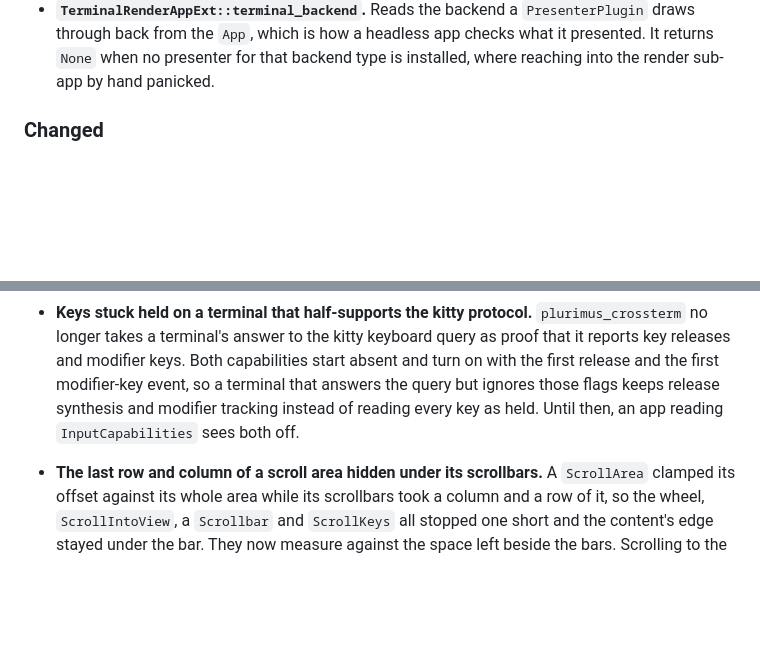
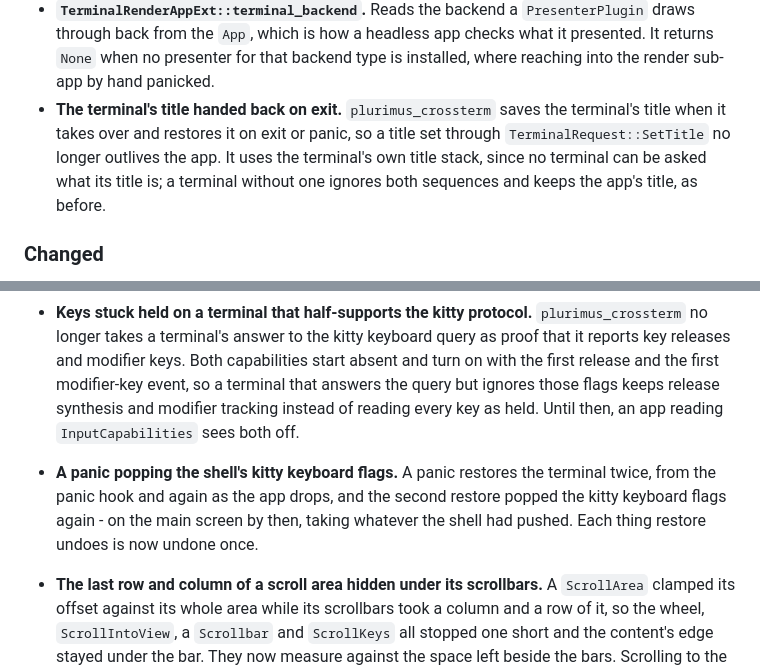
Before and after one commit to kenianbei/plurimus, a Markdown page: CHANGELOG.md, 2 parts joined by grey strips. Drawn GitHub-style; blank space fills up the shorter version.

```diff
--- a/CHANGELOG.md
+++ b/CHANGELOG.md
@@ -52,6 +52,12 @@ follows [Semantic Versioning](https://semver.org/spec/v2.0.0.html).
   app checks what it presented. It returns `None` when no presenter for that
   backend type is installed, where reaching into the render sub-app by hand
   panicked.
+- **The terminal's title handed back on exit.** `plurimus_crossterm` saves the
+  terminal's title when it takes over and restores it on exit or panic, so a
+  title set through `TerminalRequest::SetTitle` no longer outlives the app. It
+  uses the terminal's own title stack, since no terminal can be asked what its
+  title is; a terminal without one ignores both sequences and keeps the app's
+  title, as before.
 
 ### Changed
 
@@ -149,6 +155,11 @@ follows [Semantic Versioning](https://semver.org/spec/v2.0.0.html).
   modifier-key event, so a terminal that answers the query but ignores those
   flags keeps release synthesis and modifier tracking instead of reading every
   key as held. Until then, an app reading `InputCapabilities` sees both off.
+- **A panic popping the shell's kitty keyboard flags.** A panic restores the
+  terminal twice, from the panic hook and again as the app drops, and the second
+  restore popped the kitty keyboard flags again - on the main screen by then,
+  taking whatever the shell had pushed. Each thing restore undoes is now undone
+  once.
 - **The last row and column of a scroll area hidden under its scrollbars.** A
   `ScrollArea` clamped its offset against its whole area while its scrollbars
   took a column and a row of it, so the wheel, `ScrollIntoView`, a `Scrollbar`
```
Also changed, not shown: ARCHITECTURE.md (+21 -19 lines).
